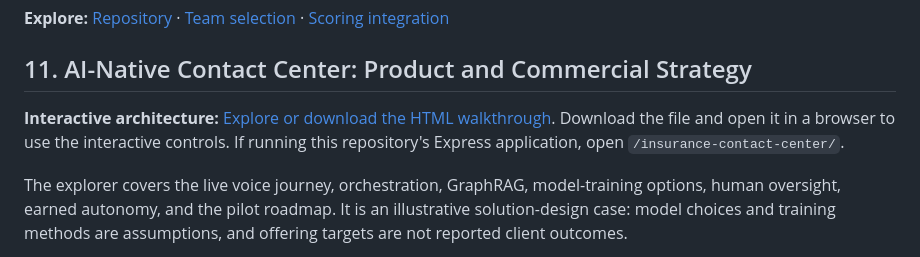
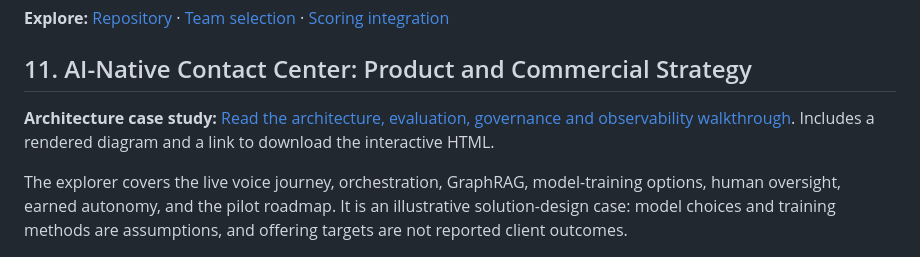
Before and after one commit to omp8595/rag-agent-clean, a Markdown page: AI_PM_PORTFOLIO.md, the part around the change. Drawn GitHub-style.

Commit message:
Point portfolio link to readable architecture case study instead of HTML source

```diff
--- a/AI_PM_PORTFOLIO.md
+++ b/AI_PM_PORTFOLIO.md
@@ -341,7 +341,7 @@ The repository includes authentication, team selection, contests, leaderboards,
 
 ## 11. AI-Native Contact Center: Product and Commercial Strategy
 
-**Interactive architecture:** [Explore or download the HTML walkthrough](public/insurance-contact-center/index.html). Download the file and open it in a browser to use the interactive controls. If running this repository's Express application, open `/insurance-contact-center/`.
+**Architecture case study:** [Read the architecture, evaluation, governance and observability walkthrough](projects/insurance-contact-center/README.md). Includes a rendered diagram and a link to download the interactive HTML.
 
 The explorer covers the live voice journey, orchestration, GraphRAG, model-training options, human oversight, earned autonomy, and the pilot roadmap. It is an illustrative solution-design case: model choices and training methods are assumptions, and offering targets are not reported client outcomes.
 
```
